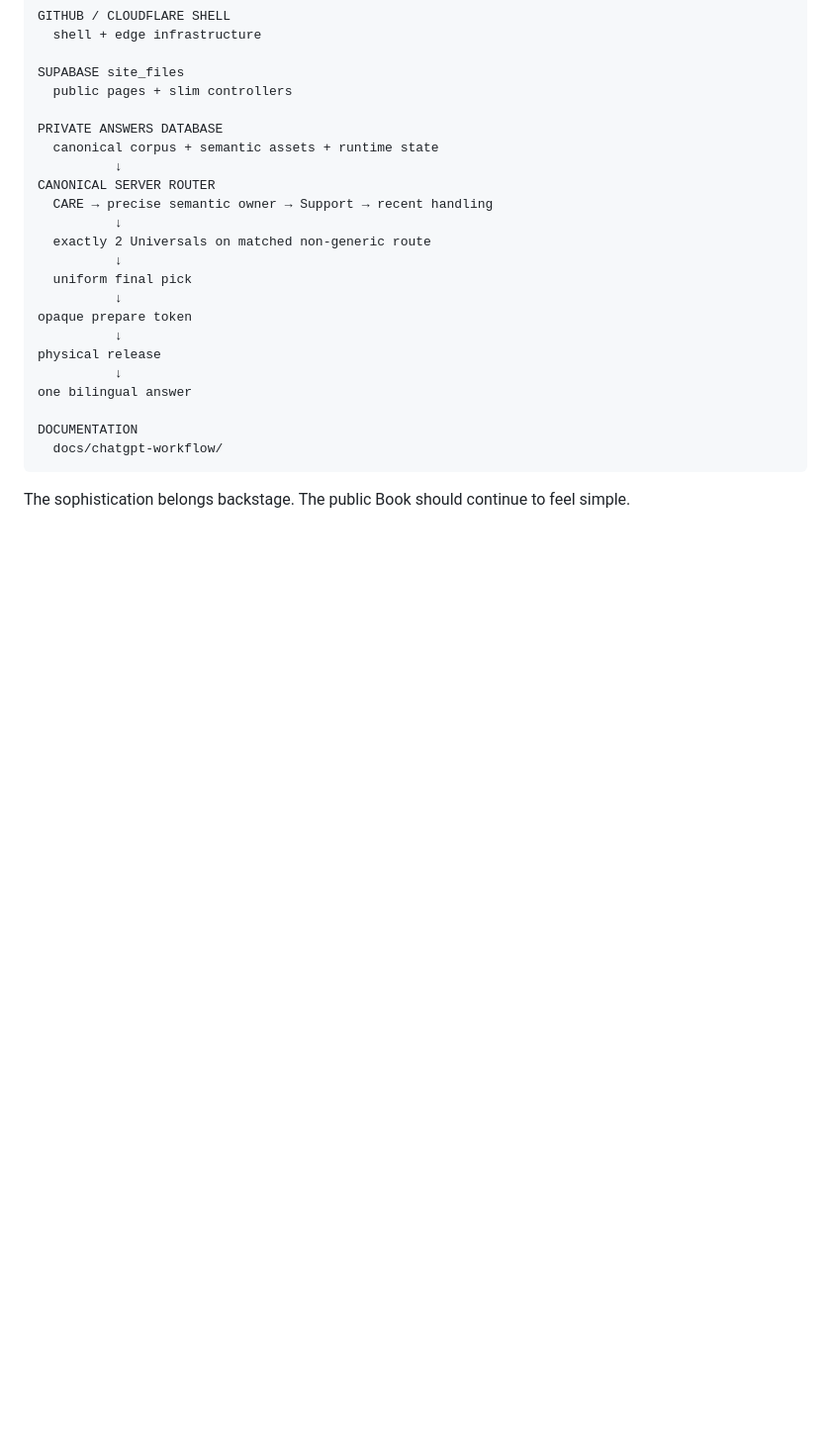
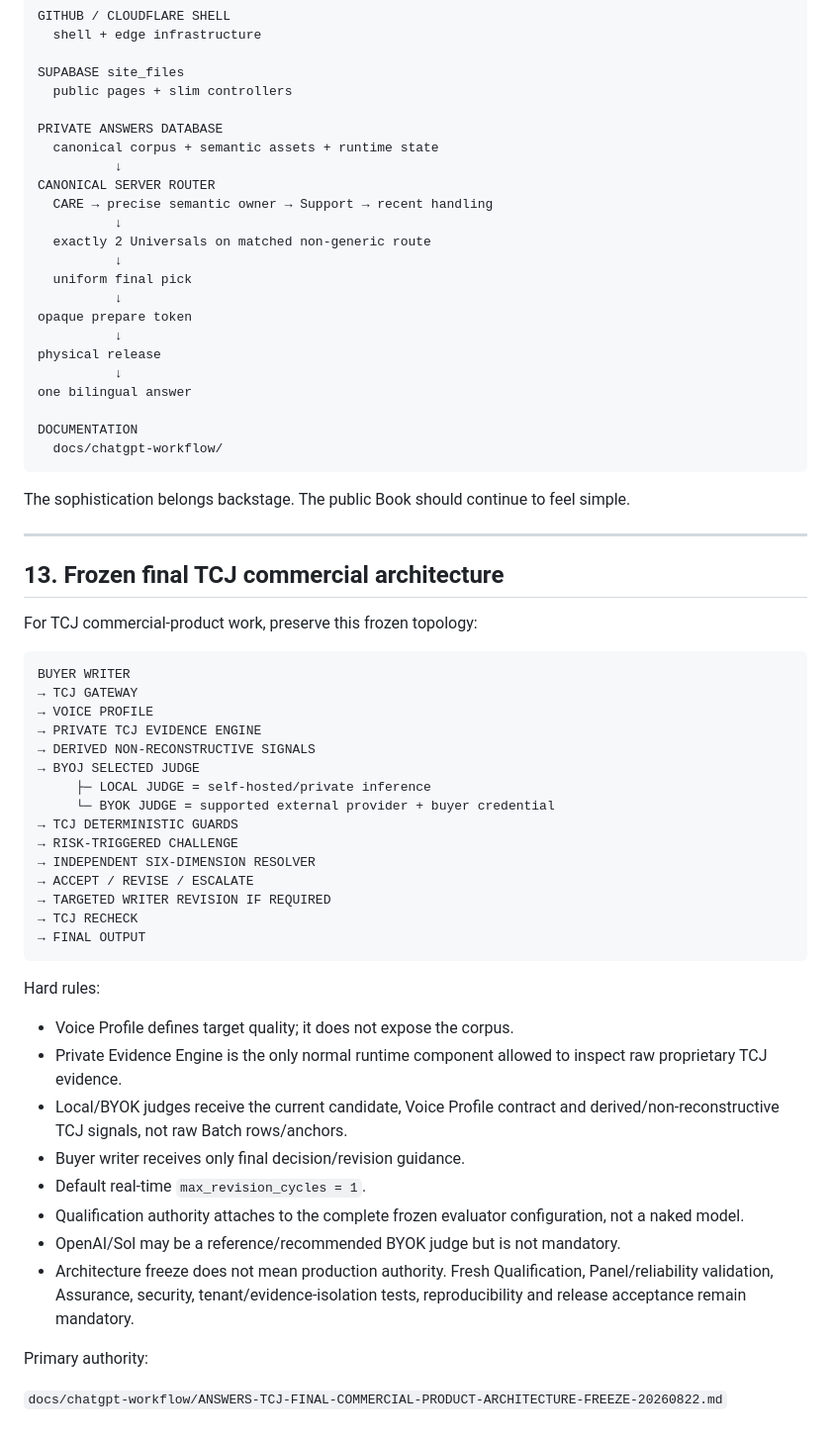
Before and after one commit to dechadae/flipgazine, a Markdown page: AGENTS.md, the part around one of its changes. Shown at 99% size. GitHub-like rendering; blank space fills up the shorter version.

Commit message:
docs(tcj): surface frozen final architecture in AGENTS entry point

````diff
--- a/AGENTS.md
+++ b/AGENTS.md
@@ -324,3 +330,42 @@ DOCUMENTATION
 ```
 
 The sophistication belongs backstage. The public Book should continue to feel simple.
+
+---
+
+## 13. Frozen final TCJ commercial architecture
+
+For TCJ commercial-product work, preserve this frozen topology:
+
+```text
+BUYER WRITER
+→ TCJ GATEWAY
+→ VOICE PROFILE
+→ PRIVATE TCJ EVIDENCE ENGINE
+→ DERIVED NON-RECONSTRUCTIVE SIGNALS
+→ BYOJ SELECTED JUDGE
+     ├─ LOCAL JUDGE = self-hosted/private inference
+     └─ BYOK JUDGE = supported external provider + buyer credential
+→ TCJ DETERMINISTIC GUARDS
+→ RISK-TRIGGERED CHALLENGE
+→ INDEPENDENT SIX-DIMENSION RESOLVER
+→ ACCEPT / REVISE / ESCALATE
+→ TARGETED WRITER REVISION IF REQUIRED
+→ TCJ RECHECK
+→ FINAL OUTPUT
+```
+
+Hard rules:
+
+- Voice Profile defines target quality; it does not expose the corpus.
+- Private Evidence Engine is the only normal runtime component allowed to inspect raw proprietary TCJ evidence.
+- Local/BYOK judges receive the current candidate, Voice Profile contract and derived/non-reconstructive TCJ signals, not raw Batch rows/anchors.
+- Buyer writer receives only final decision/revision guidance.
+- Default real-time `max_revision_cycles = 1`.
+- Qualification authority attaches to the complete frozen evaluator configuration, not a naked model.
+- OpenAI/Sol may be a reference/recommended BYOK judge but is not mandatory.
+- Architecture freeze does not mean production authority. Fresh Qualification, Panel/reliability validation, Assurance, security, tenant/evidence-isolation tests, reproducibility and release acceptance remain mandatory.
+
+Primary authority:
+
+`docs/chatgpt-workflow/ANSWERS-TCJ-FINAL-COMMERCIAL-PRODUCT-ARCHITECTURE-FREEZE-20260822.md`
````
Also changed, not shown: other parts of AGENTS.md (+13 -7 lines).
